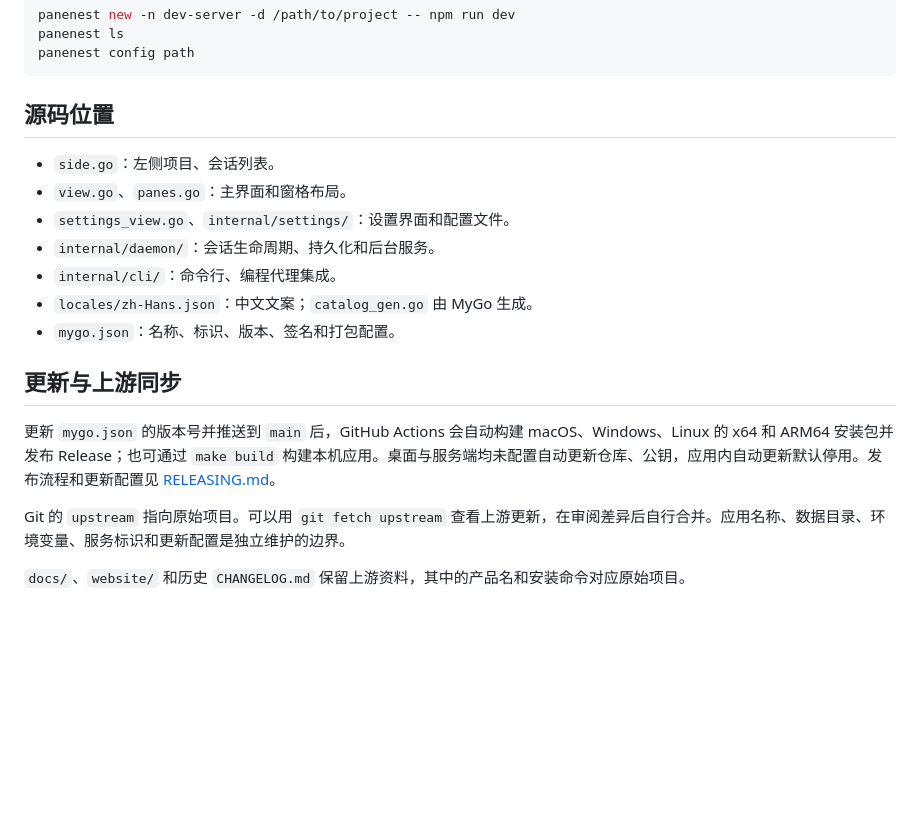
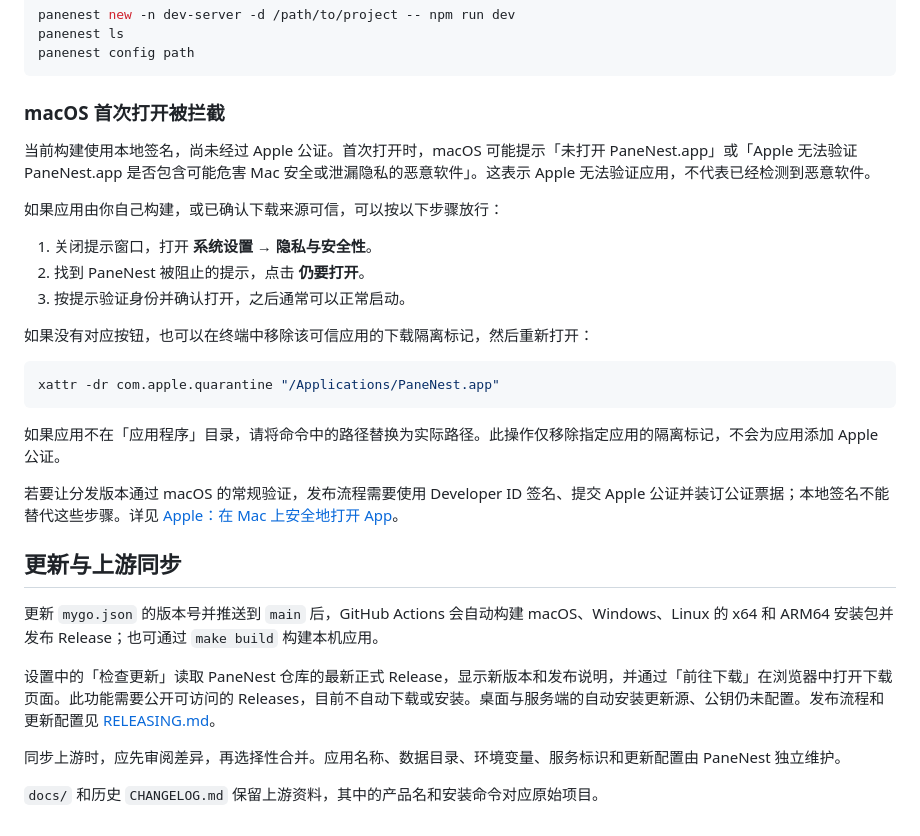
Before and after one commit to anghunk/panenest, a Markdown page: README.md, the part around one of its changes. GitHub-like rendering; blank space fills up the shorter version.

Commit message:
docs: 更新项目介绍、界面截图与使用说明

````diff
--- a/README.md
+++ b/README.md
@@ -34,20 +46,32 @@ panenest ls
 panenest config path
 ```
 
-## 源码位置
+### macOS 首次打开被拦截
 
-- `side.go`：左侧项目、会话列表。
-- `view.go`、`panes.go`：主界面和窗格布局。
-- `settings_view.go`、`internal/settings/`：设置界面和配置文件。
-- `internal/daemon/`：会话生命周期、持久化和后台服务。
-- `internal/cli/`：命令行、编程代理集成。
-- `locales/zh-Hans.json`：中文文案；`catalog_gen.go` 由 MyGo 生成。
-- `mygo.json`：名称、标识、版本、签名和打包配置。
+当前构建使用本地签名，尚未经过 Apple 公证。首次打开时，macOS 可能提示「未打开 PaneNest.app」或「Apple 无法验证 PaneNest.app 是否包含可能危害 Mac 安全或泄漏隐私的恶意软件」。这表示 Apple 无法验证应用，不代表已经检测到恶意软件。
+
+如果应用由你自己构建，或已确认下载来源可信，可以按以下步骤放行：
+
+1. 关闭提示窗口，打开 **系统设置 → 隐私与安全性**。
+2. 找到 PaneNest 被阻止的提示，点击 **仍要打开**。
+3. 按提示验证身份并确认打开，之后通常可以正常启动。
+
+如果没有对应按钮，也可以在终端中移除该可信应用的下载隔离标记，然后重新打开：
+
+```sh
+xattr -dr com.apple.quarantine "/Applications/PaneNest.app"
+```
+
+如果应用不在「应用程序」目录，请将命令中的路径替换为实际路径。此操作仅移除指定应用的隔离标记，不会为应用添加 Apple 公证。
+
+若要让分发版本通过 macOS 的常规验证，发布流程需要使用 Developer ID 签名、提交 Apple 公证并装订公证票据；本地签名不能替代这些步骤。详见 [Apple：在 Mac 上安全地打开 App](https://support.apple.com/zh-cn/102445)。
 
 ## 更新与上游同步
 
-更新 `mygo.json` 的版本号并推送到 `main` 后，GitHub Actions 会自动构建 macOS、Windows、Linux 的 x64 和 ARM64 安装包并发布 Release；也可通过 `make build` 构建本机应用。桌面与服务端均未配置自动更新仓库、公钥，应用内自动更新默认停用。发布流程和更新配置见 [RELEASING.md](RELEASING.md)。
+更新 `mygo.json` 的版本号并推送到 `main` 后，GitHub Actions 会自动构建 macOS、Windows、Linux 的 x64 和 ARM64 安装包并发布 Release；也可通过 `make build` 构建本机应用。
 
-Git 的 `upstream` 指向原始项目。可以用 `git fetch upstream` 查看上游更新，在审阅差异后自行合并。应用名称、数据目录、环境变量、服务标识和更新配置是独立维护的边界。
+设置中的「检查更新」读取 PaneNest 仓库的最新正式 Release，显示新版本和发布说明，并通过「前往下载」在浏览器中打开下载页面。此功能需要公开可访问的 Releases，目前不自动下载或安装。桌面与服务端的自动安装更新源、公钥仍未配置。发布流程和更新配置见 [RELEASING.md](RELEASING.md)。
 
-`docs/`、`website/` 和历史 `CHANGELOG.md` 保留上游资料，其中的产品名和安装命令对应原始项目。
+同步上游时，应先审阅差异，再选择性合并。应用名称、数据目录、环境变量、服务标识和更新配置由 PaneNest 独立维护。
+
+`docs/` 和历史 `CHANGELOG.md` 保留上游资料，其中的产品名和安装命令对应原始项目。
````
Also changed, not shown: other parts of README.md (+13 -1 lines), docs/images/panenest-overview.png (added).
